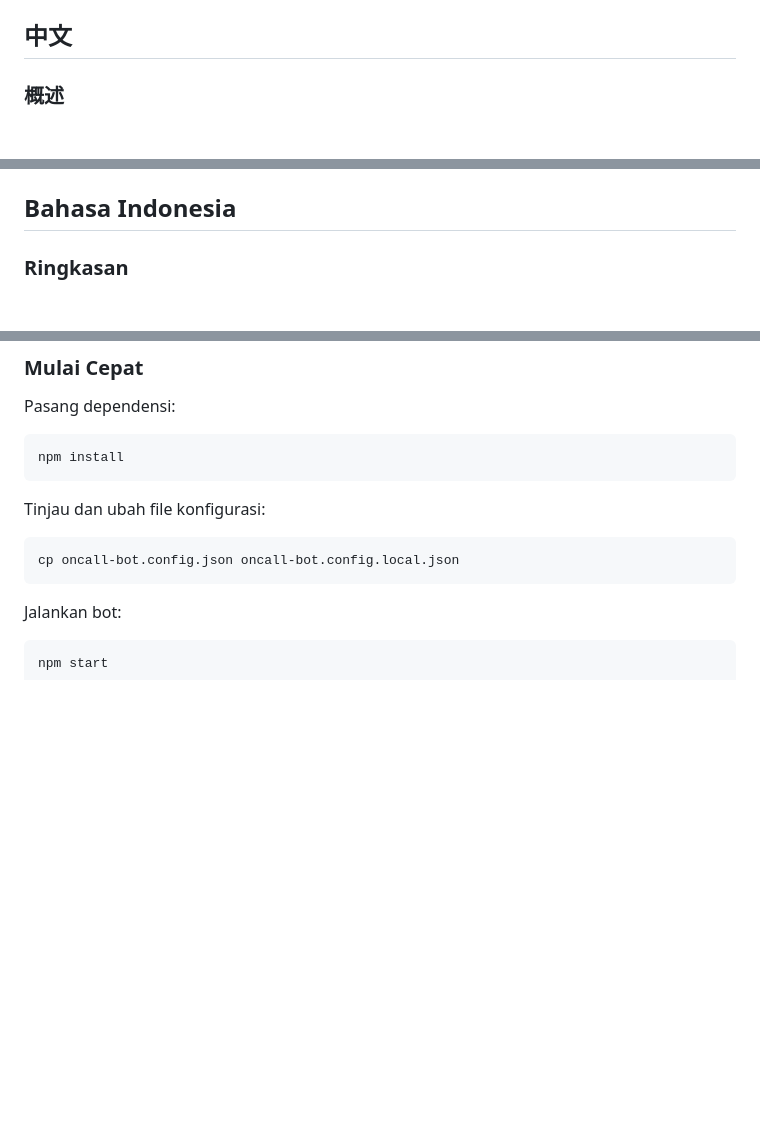
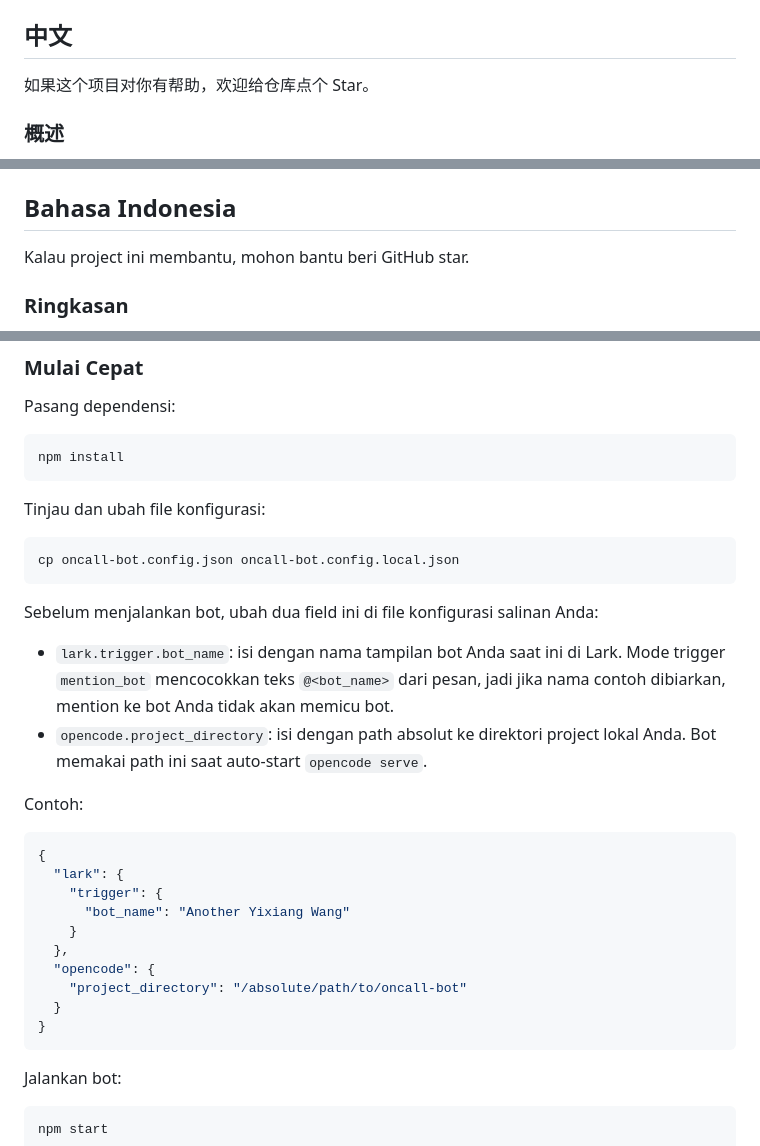
Before and after one commit to yixiangWangTrv/lark-messager, a Markdown page: README.md, 3 parts joined by grey strips. Drawn GitHub-style; blank space fills up the shorter version.

````diff
--- a/README.md
+++ b/README.md
@@ -140,6 +162,8 @@ This project is licensed under the MIT License. See `LICENSE` for the full text.
 
 ## 中文
 
+如果这个项目对你有帮助，欢迎给仓库点个 Star。
+
 ### 概述
 
 `oncall-bot` 是一个基于 Node.js 的 Lark 值班机器人。它会监听 Lark 消息事件，抓取相关上下文，按意图路由请求，把任务发送给 OpenCode，再把结果回发到聊天中。项目同时提供一个本地 dashboard 用于运行时控制和配置编辑。
@@ -274,6 +318,8 @@ git checkout -b feat/my-change
 
 ## Bahasa Indonesia
 
+Kalau project ini membantu, mohon bantu beri GitHub star.
+
 ### Ringkasan
 
 `oncall-bot` adalah bot on-call berbasis Node.js untuk Lark. Bot ini mendengarkan event pesan Lark, mengambil konteks percakapan yang relevan, merutekan permintaan berdasarkan intent, mengirim tugas ke OpenCode, lalu mengirim hasilnya kembali ke chat. Proyek ini juga menyediakan dashboard lokal untuk kontrol runtime dan pengeditan konfigurasi.
@@ -313,6 +359,26 @@ Tinjau dan ubah file konfigurasi:
 
 ```sh
 cp oncall-bot.config.json oncall-bot.config.local.json
+```
+
+Sebelum menjalankan bot, ubah dua field ini di file konfigurasi salinan Anda:
+
+- `lark.trigger.bot_name`: isi dengan nama tampilan bot Anda saat ini di Lark. Mode trigger `mention_bot` mencocokkan teks `@<bot_name>` dari pesan, jadi jika nama contoh dibiarkan, mention ke bot Anda tidak akan memicu bot.
+- `opencode.project_directory`: isi dengan path absolut ke direktori project lokal Anda. Bot memakai path ini saat auto-start `opencode serve`.
+
+Contoh:
+
+```json
+{
+  "lark": {
+    "trigger": {
+      "bot_name": "Another Yixiang Wang"
+    }
+  },
+  "opencode": {
+    "project_directory": "/absolute/path/to/oncall-bot"
+  }
+}
 ```
 
 Jalankan bot:
````
Also changed, not shown: other parts of README.md (+42 -0 lines).
